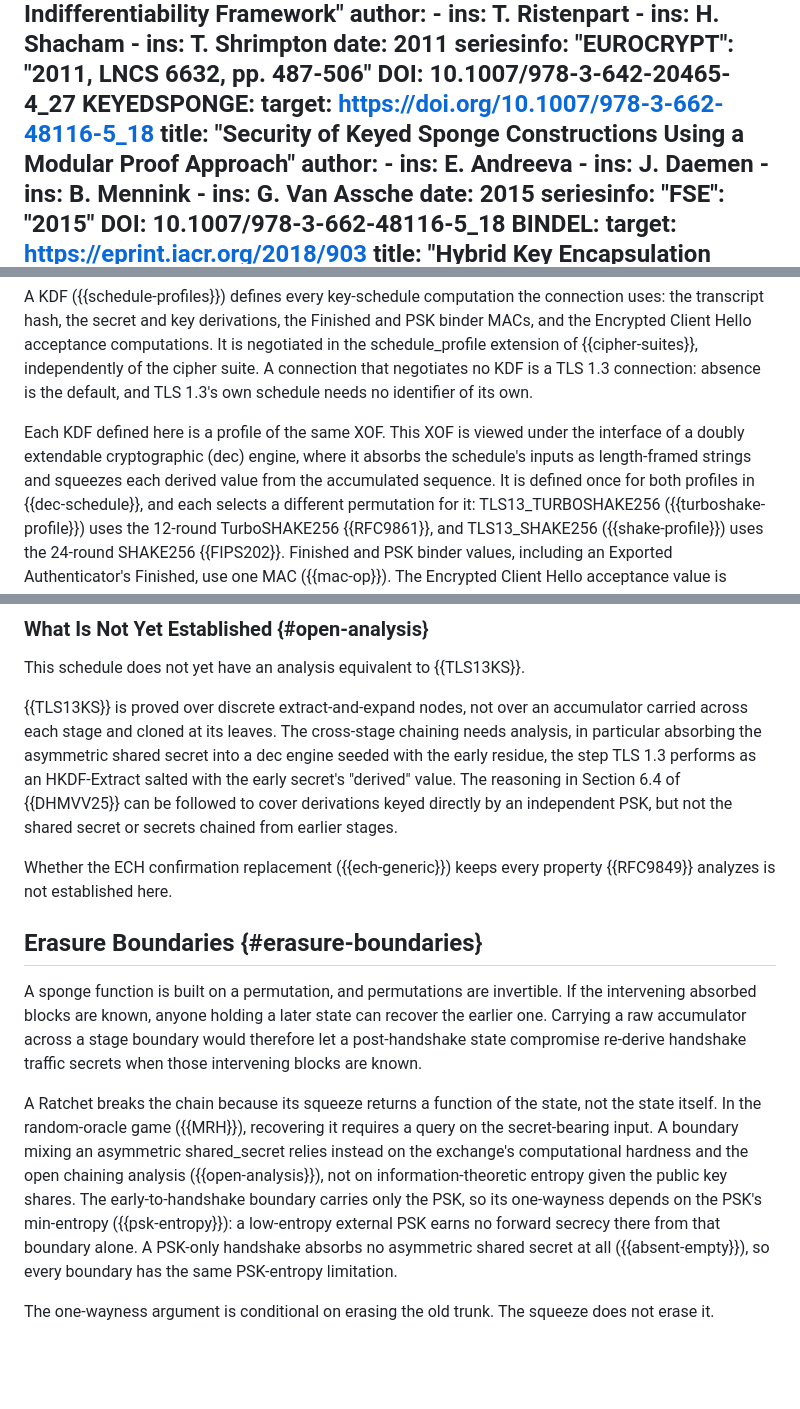
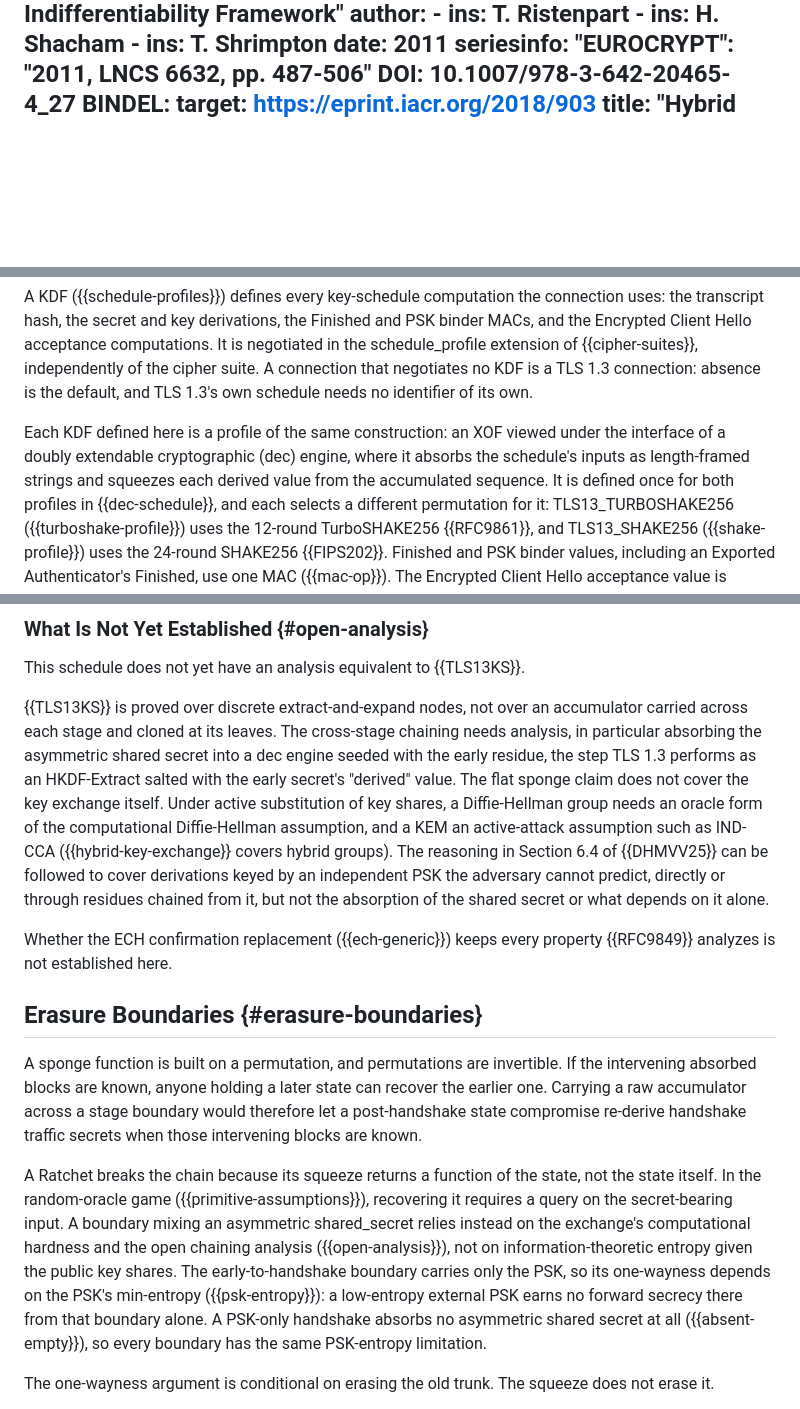
Before and after one commit to grittygrease/draft-sullivan-tls-xof-schedule-collab, a Markdown page: draft-sullivan-tls-xof-schedule.md, 3 parts joined by grey strips. GitHub-like rendering; blank space fills up the shorter version.

```diff
--- a/draft-sullivan-tls-xof-schedule.md
+++ b/draft-sullivan-tls-xof-schedule.md
@@ -199,19 +199,6 @@ informative:
     seriesinfo:
       "EUROCRYPT": "2011, LNCS 6632, pp. 487-506"
       DOI: 10.1007/978-3-642-20465-4_27
-  KEYEDSPONGE:
-    target: https://doi.org/10.1007/978-3-662-48116-5_18
-    title: "Security of Keyed Sponge Constructions Using a Modular
-      Proof Approach"
-    author:
-      - ins: E. Andreeva
-      - ins: J. Daemen
-      - ins: B. Mennink
-      - ins: G. Van Assche
-    date: 2015
-    seriesinfo:
-      "FSE": "2015"
-      DOI: 10.1007/978-3-662-48116-5_18
   BINDEL:
     target: https://eprint.iacr.org/2018/903
     title: "Hybrid Key Encapsulation Mechanisms and Authenticated Key
@@ -275,10 +262,10 @@ extension of {{cipher-suites}}, independently of the cipher suite.  A
 connection that negotiates no KDF is a TLS 1.3 connection:  absence is
 the default, and TLS 1.3's own schedule needs no identifier of its own.
 
-Each KDF defined here is a profile of the same XOF.  This XOF is viewed
-under the interface of a doubly extendable cryptographic (dec) engine,
-where it absorbs the schedule's inputs as length-framed strings and
-squeezes each derived value from the accumulated sequence.  It is
+Each KDF defined here is a profile of the same construction:  an XOF
+viewed under the interface of a doubly extendable cryptographic (dec)
+engine, where it absorbs the schedule's inputs as length-framed strings
+and squeezes each derived value from the accumulated sequence.  It is
 defined once for both profiles in {{dec-schedule}}, and each selects a
 different permutation for it:  TLS13_TURBOSHAKE256
 ({{turboshake-profile}}) uses the 12-round TurboSHAKE256 {{RFC9861}},
@@ -2178,10 +2170,15 @@ an accumulator carried across each stage and cloned at its leaves.  The
 cross-stage chaining needs analysis, in particular absorbing the
 asymmetric shared secret into a dec engine seeded with the early
 residue, the step TLS 1.3 performs as an HKDF-Extract salted with the
-early secret's "derived" value.  The reasoning in Section 6.4 of
-{{DHMVV25}} can be followed to cover derivations keyed directly by an
-independent PSK, but not the shared secret or secrets chained from
-earlier stages.
+early secret's "derived" value.  The flat sponge claim does not cover
+the key exchange itself.  Under active substitution of key shares, a
+Diffie-Hellman group needs an oracle form of the computational
+Diffie-Hellman assumption, and a KEM an active-attack assumption such as
+IND-CCA ({{hybrid-key-exchange}} covers hybrid groups).  The reasoning
+in Section 6.4 of {{DHMVV25}} can be followed to cover derivations keyed
+by an independent PSK the adversary cannot predict, directly or through
+residues chained from it, but not the absorption of the shared secret or
+what depends on it alone.
 
 Whether the ECH confirmation replacement ({{ech-generic}}) keeps every
 property {{RFC9849}} analyzes is not established here.
@@ -2196,17 +2193,17 @@ state compromise re-derive handshake traffic secrets when those
 intervening blocks are known.
 
 A Ratchet breaks the chain because its squeeze returns a function of the
-state, not the state itself.  In the random-oracle game ({{MRH}}),
-recovering it requires a query on the secret-bearing input.  A boundary
-mixing an asymmetric shared_secret relies instead on the exchange's
-computational hardness and the open chaining analysis
-({{open-analysis}}), not on information-theoretic entropy given the
-public key shares.  The early-to-handshake boundary carries only the
-PSK, so its one-wayness depends on the PSK's min-entropy
-({{psk-entropy}}):  a low-entropy external PSK earns no forward secrecy
-there from that boundary alone.  A PSK-only handshake absorbs no
-asymmetric shared secret at all ({{absent-empty}}), so every boundary
-has the same PSK-entropy limitation.
+state, not the state itself.  In the random-oracle game
+({{primitive-assumptions}}), recovering it requires a query on the
+secret-bearing input.  A boundary mixing an asymmetric shared_secret
+relies instead on the exchange's computational hardness and the open
+chaining analysis ({{open-analysis}}), not on information-theoretic
+entropy given the public key shares.  The early-to-handshake boundary
+carries only the PSK, so its one-wayness depends on the PSK's
+min-entropy ({{psk-entropy}}):  a low-entropy external PSK earns no
+forward secrecy there from that boundary alone.  A PSK-only handshake
+absorbs no asymmetric shared secret at all ({{absent-empty}}), so every
+boundary has the same PSK-entropy limitation.
 
 The one-wayness argument is conditional on erasing the old trunk.  The
 squeeze does not erase it.
```
Also changed, not shown: other parts of draft-sullivan-tls-xof-schedule.md (+51 -46 lines).
